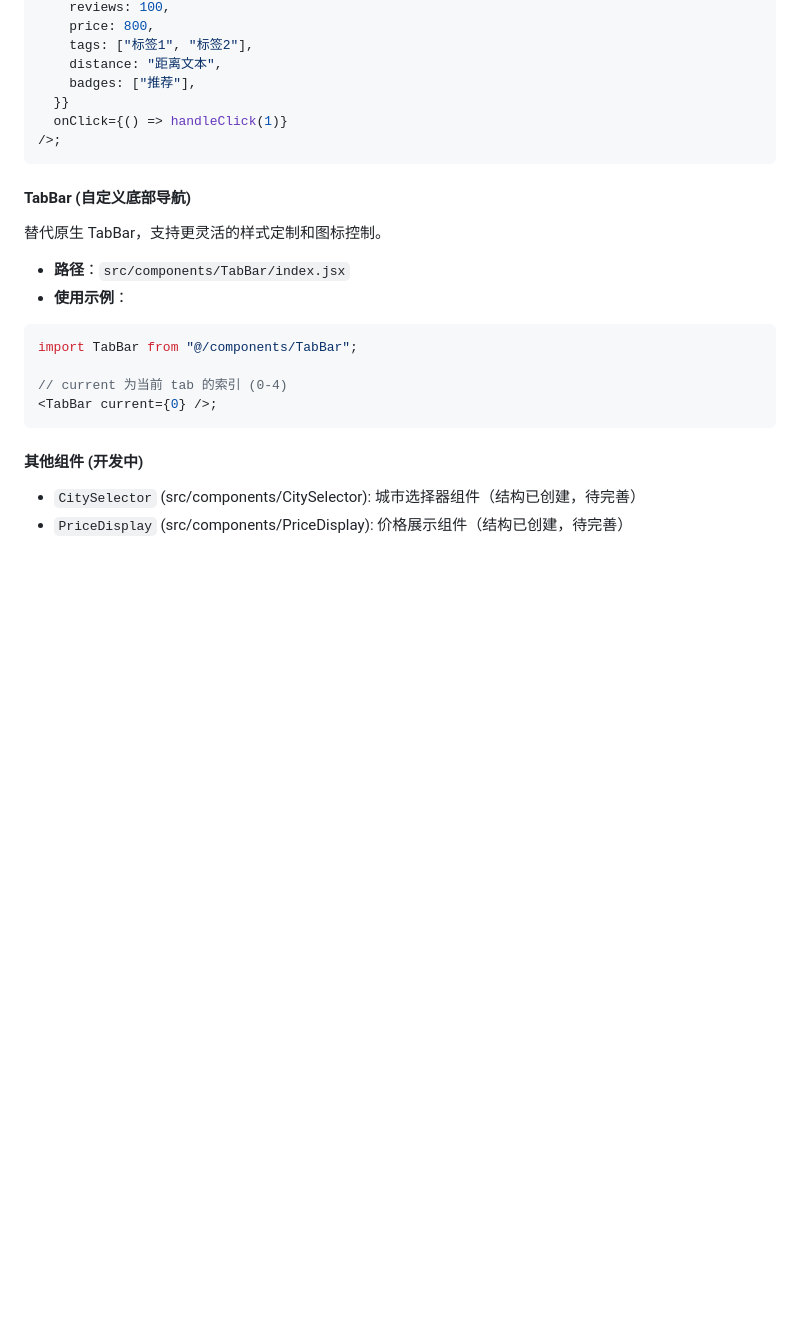
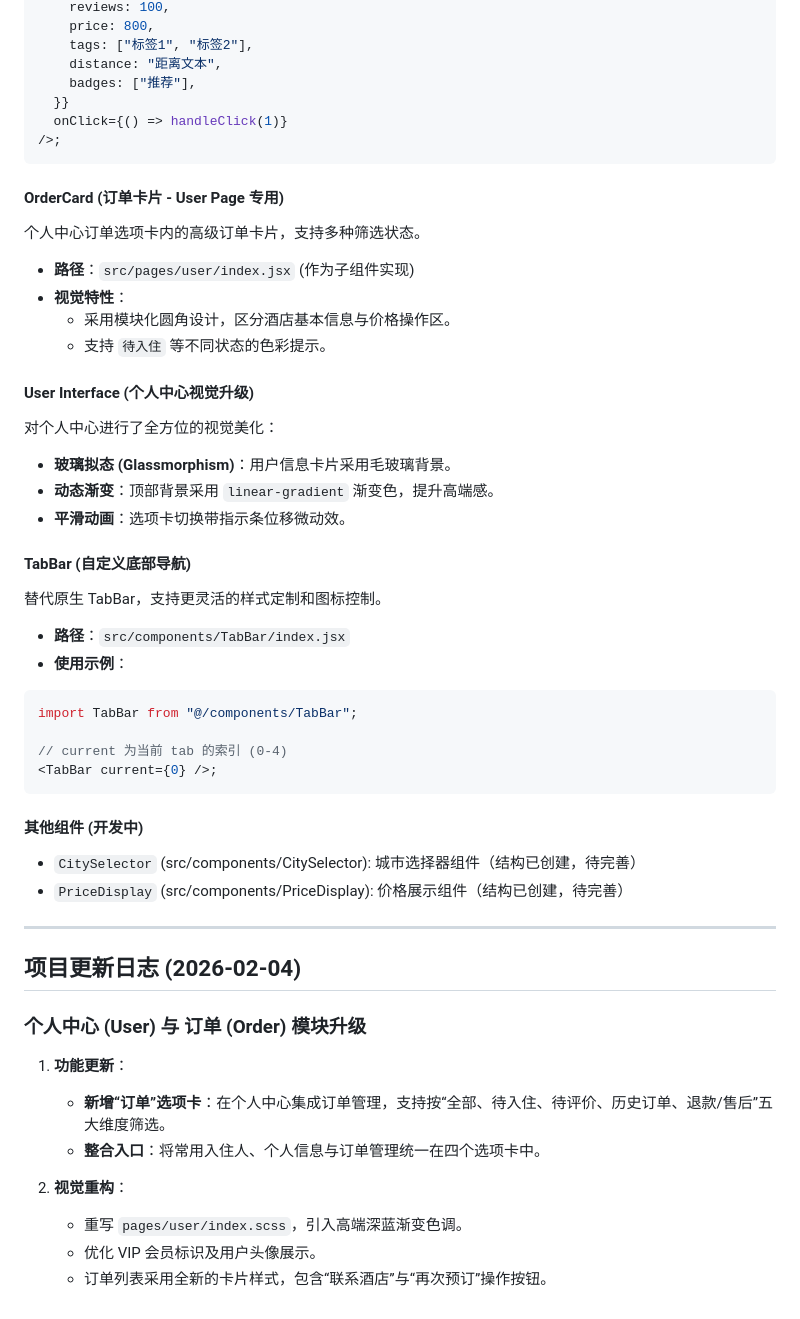
Before and after one commit to braveee26/YiSuHotelReservationSystem, a Markdown page: hotel-app-v4/README.md, the part around one of its changes. Drawn GitHub-style; blank space fills up the shorter version.

Commit message:
更新代码架构总结文档

````diff
--- a/hotel-app-v4/README.md
+++ b/hotel-app-v4/README.md
@@ -335,12 +336,29 @@ import HotelCard from "@/components/HotelCard";
 />;
 ```
 
+#### OrderCard (订单卡片 - User Page 专用)
+
+个人中心订单选项卡内的高级订单卡片，支持多种筛选状态。
+
+-   **路径**：`src/pages/user/index.jsx` (作为子组件实现)
+-   **视觉特性**：
+    -   采用模块化圆角设计，区分酒店基本信息与价格操作区。
+    -   支持 `待入住` 等不同状态的色彩提示。
+
+#### User Interface (个人中心视觉升级)
+
+对个人中心进行了全方位的视觉美化：
+
+-   **玻璃拟态 (Glassmorphism)**：用户信息卡片采用毛玻璃背景。
+-   **动态渐变**：顶部背景采用 `linear-gradient` 渐变色，提升高端感。
+-   **平滑动画**：选项卡切换带指示条位移微动效。
+
 #### TabBar (自定义底部导航)
 
 替代原生 TabBar，支持更灵活的样式定制和图标控制。
 
-- **路径**：`src/components/TabBar/index.jsx`
-- **使用示例**：
+-   **路径**：`src/components/TabBar/index.jsx`
+-   **使用示例**：
 
 ```jsx
 import TabBar from "@/components/TabBar";
@@ -351,5 +369,20 @@ import TabBar from "@/components/TabBar";
 
 #### 其他组件 (开发中)
 
-- `CitySelector` (src/components/CitySelector): 城市选择器组件（结构已创建，待完善）
-- `PriceDisplay` (src/components/PriceDisplay): 价格展示组件（结构已创建，待完善）
+-   `CitySelector` (src/components/CitySelector): 城市选择器组件（结构已创建，待完善）
+-   `PriceDisplay` (src/components/PriceDisplay): 价格展示组件（结构已创建，待完善）
+
+---
+
+## 项目更新日志 (2026-02-04)
+
+### 个人中心 (User) 与 订单 (Order) 模块升级
+
+1.  **功能更新**：
+    -   **新增“订单”选项卡**：在个人中心集成订单管理，支持按“全部、待入住、待评价、历史订单、退款/售后”五大维度筛选。
+    -   **整合入口**：将常用入住人、个人信息与订单管理统一在四个选项卡中。
+
+2.  **视觉重构**：
+    -   重写 `pages/user/index.scss`，引入高端深蓝渐变色调。
+    -   优化 VIP 会员标识及用户头像展示。
+    -   订单列表采用全新的卡片样式，包含“联系酒店”与“再次预订”操作按钮。
````
Also changed, not shown: other parts of hotel-app-v4/README.md (+11 -10 lines).
